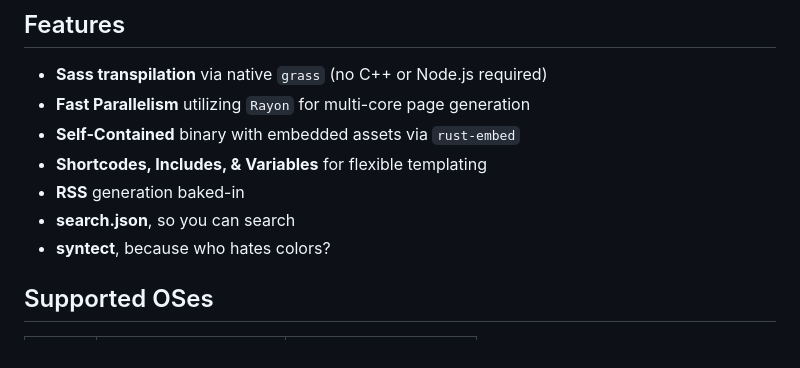
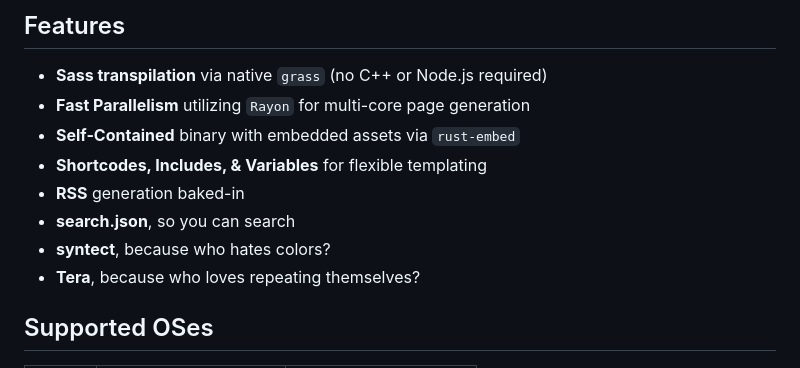
Before and after one commit to novos-org/novos, a Markdown page: README.md, the part around the change. Drawn GitHub-style.

Commit message:
imma swap our garbage for tera

```diff
--- a/README.md
+++ b/README.md
@@ -24,6 +24,7 @@ novos is a lightning-fast static site generator (SSG) built in Rust. It takes yo
 - **RSS** generation baked-in
 - **search.json**, so you can search
 - **syntect**, because who hates colors?
+- **Tera**, because who loves repeating themselves?
 
 ## Supported OSes
 
```
